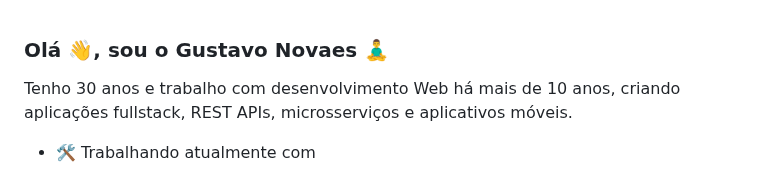
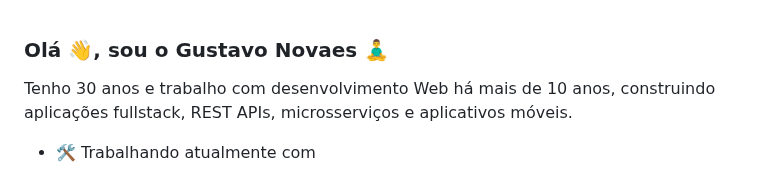
Before and after one commit to gustavonovaes/gustavonovaes, a Markdown page: README.md, the part around the change. Rendered like a GitHub page.

```diff
--- a/README.md
+++ b/README.md
@@ -1,6 +1,6 @@
 ### Olá :wave:, sou o Gustavo Novaes :lotus_position_man:
 
-Tenho 30 anos e trabalho com desenvolvimento Web há mais de 10 anos, criando aplicações fullstack, REST APIs, microsserviços e aplicativos móveis.
+Tenho 30 anos e trabalho com desenvolvimento Web há mais de 10 anos, construindo aplicações fullstack, REST APIs, microsserviços e aplicativos móveis.
 
 <div style="float: left; width: 50%;">
 
```
